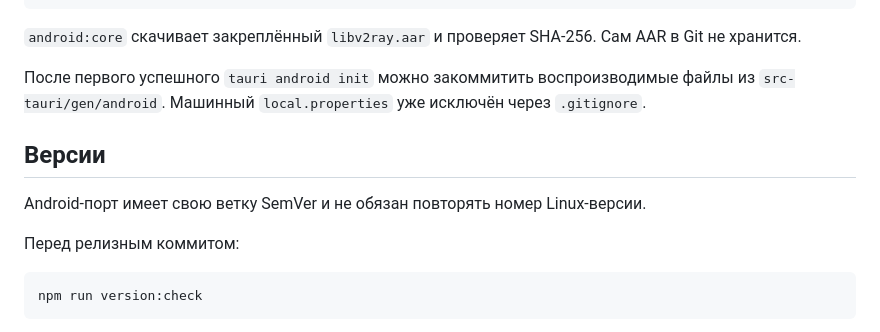
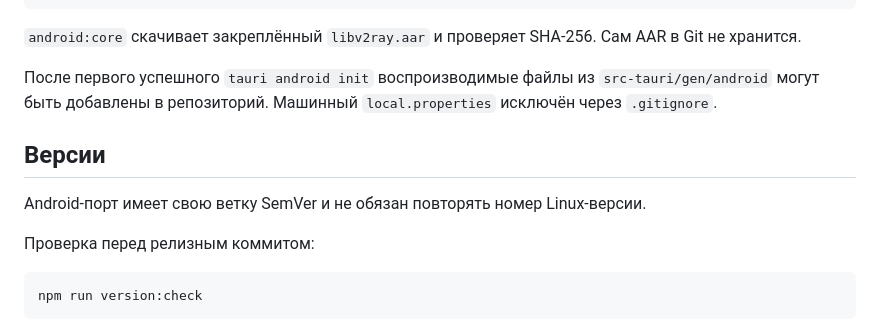
Before and after one commit to VivaGushter/KarinCore-android, a Markdown page: README-ru.md, the part around the change. GitHub-like rendering.

Commit message:
docs: make Russian README repository-neutral

````diff
--- a/README-ru.md
+++ b/README-ru.md
@@ -56,13 +56,13 @@ npm run android:dev
 
 `android:core` скачивает закреплённый `libv2ray.aar` и проверяет SHA-256. Сам AAR в Git не хранится.
 
-После первого успешного `tauri android init` можно закоммитить воспроизводимые файлы из `src-tauri/gen/android`. Машинный `local.properties` уже исключён через `.gitignore`.
+После первого успешного `tauri android init` воспроизводимые файлы из `src-tauri/gen/android` могут быть добавлены в репозиторий. Машинный `local.properties` исключён через `.gitignore`.
 
 ## Версии
 
 Android-порт имеет свою ветку SemVer и не обязан повторять номер Linux-версии.
 
-Перед релизным коммитом:
+Проверка перед релизным коммитом:
 
 ```bash
 npm run version:check
````
